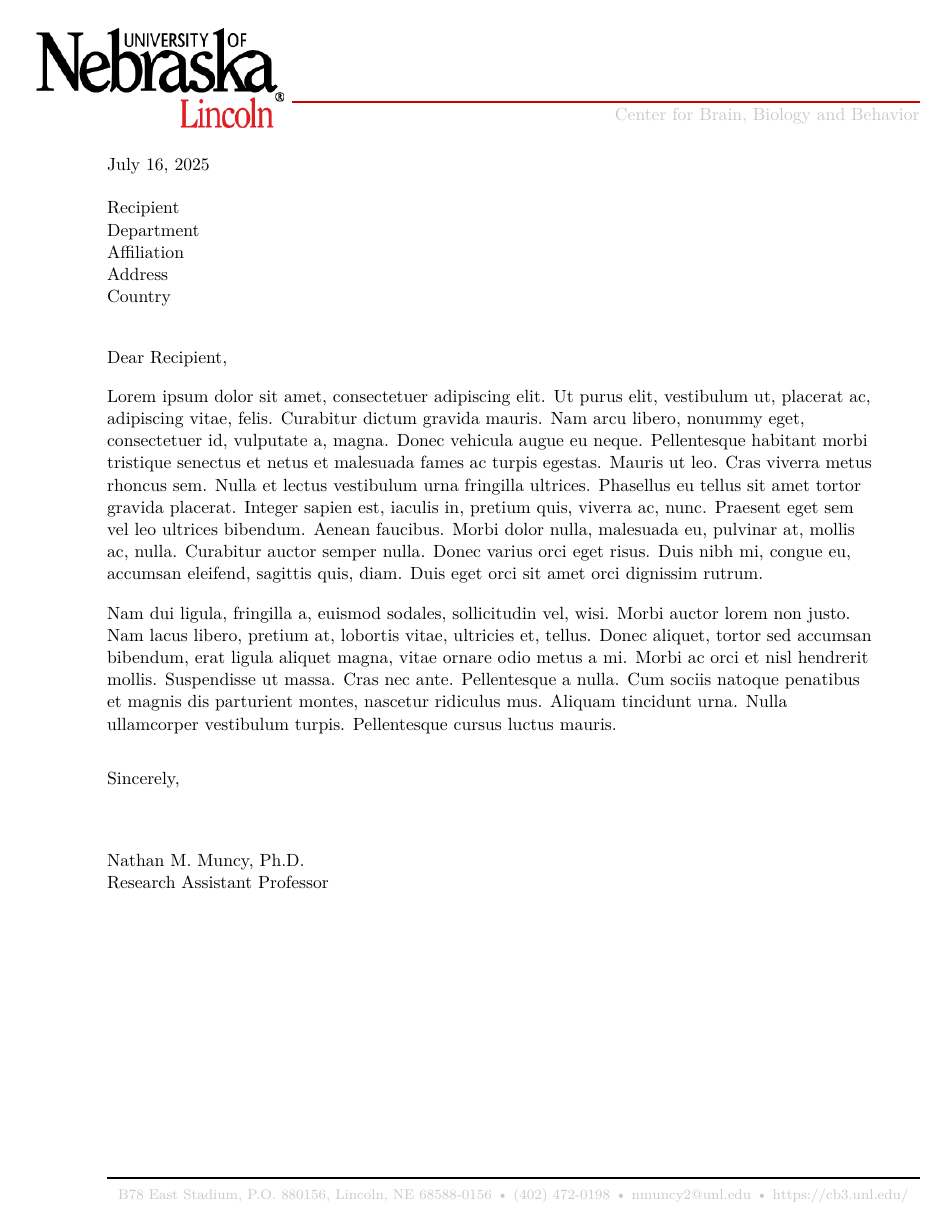
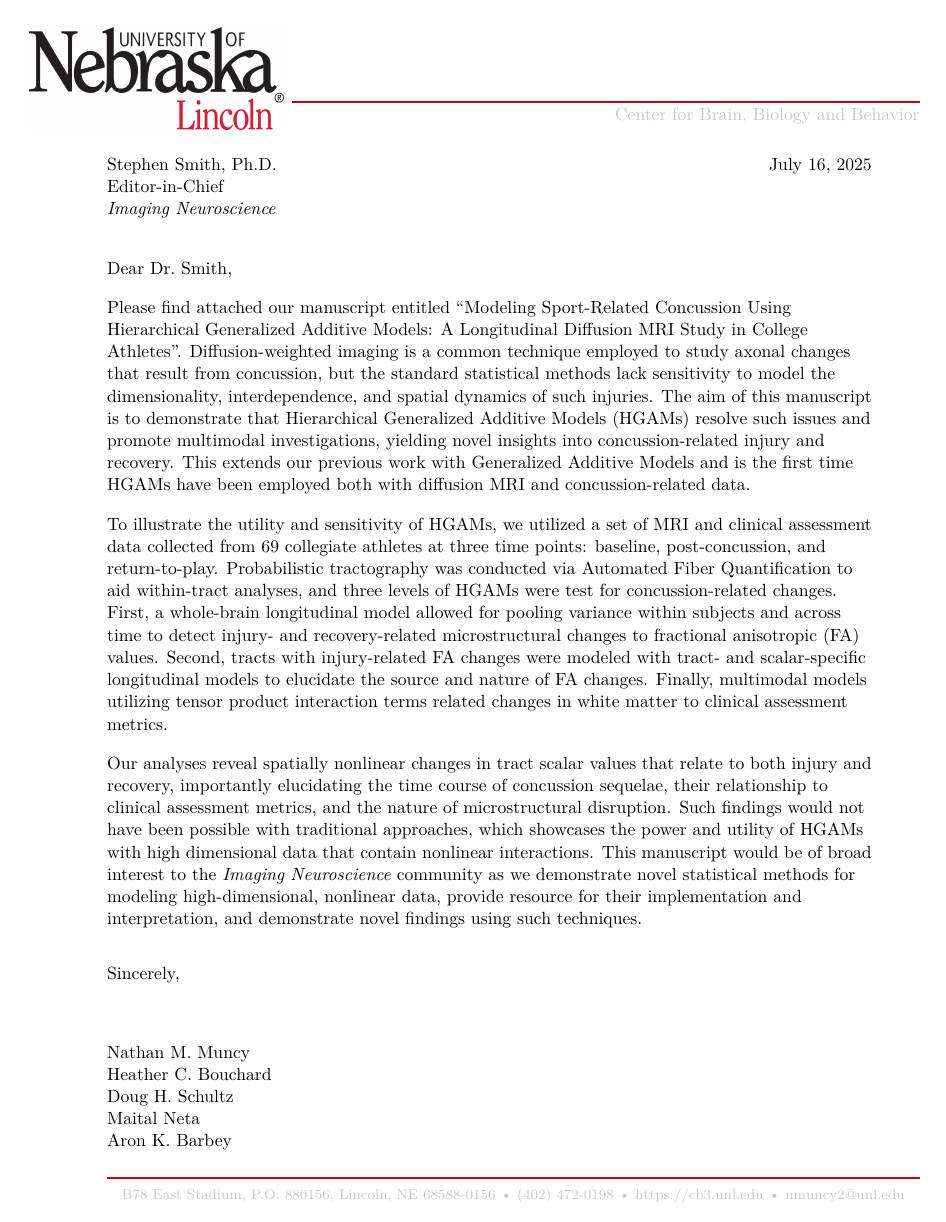
Before and after one commit to nmuncy/adr_dwi, a LaTeX document (manuscript/submission_docs/cover_letter/dwi_gam_cover_letter.tex, which reads manuscript/submission_docs/cover_letter/def_cover_letter.tex): the whole page. Compiled offline with XeLaTeX.

Commit message:
[MAN] cover letter, updates for journal reqs, reviewers

```diff
--- a/manuscript/submission_docs/cover_letter/def_cover_letter.tex
+++ b/manuscript/submission_docs/cover_letter/def_cover_letter.tex
@@ -26,33 +26,34 @@
 \providecommand\UNLfromtel{(402) 472-0198}
 % \providecommand\UNLfromfax{}
 \providecommand\UNLfromemail{\url{nmuncy2@unl.edu}}
-\providecommand\UNLfromweb{\url{https://cb3.unl.edu/}}
+\providecommand\UNLfromweb{\url{https://cb3.unl.edu}}
 
 % Formalities
 \providecommand\UNLdate{\today}
-\providecommand\UNLopening{Dear \UNLtoname}
-\providecommand\UNLclosing{Sincerely}
+\providecommand\UNLopening{Dear \UNLtonametitle\ \UNLtonamelast,}
+\providecommand\UNLclosing{Sincerely,}
 % Update this and the next line to the correct path
 % \providecommand\UNLsignaturefile{AleeSignatureVector}
 \providecommand\UNLsignaturefile{}
 
 % Branding
-\providecommand\UNLlogofile{R-UN_L_HEX.jpg}
+\providecommand\UNLlogofile{R-UN_L_4-c.jpg}
 \definecolor{UNLscarlet}{RGB}{208,0,0} % https://ucomm.unl.edu/brand/templates-assets/colors/
 \definecolor{UNLgray}{RGB}{199,200,202}
-\providecommand\UNLenclosure{}
+% \providecommand\UNLenclosure{}
 \usepackage{Oswald}
 \linespread{1.05}
 
 \usepackage{fancyhdr}
 \pagestyle{fancy}
 
-\renewcommand{\footrulewidth}{1pt}
+\renewcommand{\footrulewidth}{0.7pt}
+\renewcommand{\footrule}{\hbox to \headwidth{\color{UNLscarlet}\leaders\hrule height \footrulewidth\hfill}}
 \fancyfoot{}
 \fancyfoot[C]{%
     {\footnotesize\color{UNLgray}\sffamily
     \UNLfromaddress\ \textbullet\ %\\[-0.1\baselineskip]
-    \UNLfromtel\ \textbullet\ \UNLfromemail\ \textbullet\ \UNLfromweb}\color{black}}
+    \UNLfromtel\ \textbullet\ \UNLfromweb\ \textbullet\ \UNLfromemail}\color{black}}
 
 \fancyhead{}
 \fancyhead[L]{%
@@ -73,24 +74,25 @@
     % Text lines should be less than 6in long
     \newgeometry{top=2in,left=1.5in,bottom=1.2in,right=1in}
 
-    \UNLdate\\
-    \bigskip
-    \UNLtoname\ifthenelse{\equal{\UNLtoname}{}}{}{\\}
+    % \UNLdate\\
+    % \bigskip
+    \UNLtonamefirst\ \UNLtonamelast, \UNLtonamedegree \hfill \UNLdate\\
+    % \UNLtoname\ifthenelse{\equal{\UNLtoname}{}}{}{\\}
     \UNLtoaddress
     \bigskip
 
-    \UNLopening,\par
+    \UNLopening \par
     }
 
-\AtEndDocument{
-    \par\vspace{2ex}
-    \UNLclosing,
+% \AtEndDocument{
+%     \par\vspace{2ex}
+%     \UNLclosing
 
-    \ifthenelse{
-        \equal{\UNLsignaturefile}{}}
-        {\bigskip\bigskip}{\includegraphics[width=1.2in]{\UNLsignaturefile}\\[-0.2\baselineskip]}
+%     \ifthenelse{
+%         \equal{\UNLsignaturefile}{}}
+%         {\bigskip\bigskip}{\includegraphics[width=1.2in]{\UNLsignaturefile}\\[-0.2\baselineskip]}
 
-    \UNLfromname, \UNLfromdegree \\
-    \UNLfromtitle\ifthenelse{\equal{\UNLfromtitle}{}}{}{\\}
-    \UNLenclosure
-    }
+%     \UNLfromname, \UNLfromdegree \\
+%     \UNLfromtitle\ifthenelse{\equal{\UNLfromtitle}{}}{}{\\}
+%     % \UNLenclosure
+%     }
--- a/manuscript/submission_docs/cover_letter/dwi_gam_cover_letter.tex
+++ b/manuscript/submission_docs/cover_letter/dwi_gam_cover_letter.tex
@@ -11,5 +13,22 @@
 \input{def_cover_letter}
 
 \begin{document}
-\lipsum[1-2]
+Please find attached our manuscript entitled ``Modeling Sport-Related Concussion Using Hierarchical Generalized Additive Models: A Longitudinal Diffusion MRI Study in College Athletes''. Diffusion-weighted imaging is a common technique employed to study axonal changes that result from concussion, but the standard statistical methods lack sensitivity to model the dimensionality, interdependence, and spatial dynamics of such injuries. The aim of this manuscript is to demonstrate that Hierarchical Generalized Additive Models (HGAMs) resolve such issues and promote multimodal investigations, yielding novel insights into concussion-related injury and recovery. This extends our previous work with Generalized Additive Models and is the first time HGAMs have been employed both with diffusion MRI and concussion-related data.
+
+To illustrate the utility and sensitivity of HGAMs, we utilized a set of MRI and clinical assessment data collected from 69 collegiate athletes at three time points: baseline, post-concussion, and return-to-play. Probabilistic tractography was conducted via Automated Fiber Quantification to aid within-tract analyses, and three levels of HGAMs were test for concussion-related changes. First, a whole-brain longitudinal model allowed for pooling variance within subjects and across time to detect injury- and recovery-related microstructural changes to fractional anisotropic (FA) values. Second, tracts with injury-related FA changes were modeled with tract- and scalar-specific longitudinal models to elucidate the source and nature of FA changes. Finally, multimodal models utilizing tensor product interaction terms related changes in white matter to clinical assessment metrics.
+
+Our analyses reveal spatially nonlinear changes in tract scalar values that relate to both injury and recovery, importantly elucidating the time course of concussion sequelae, their relationship to clinical assessment metrics, and the nature of microstructural disruption. Such findings would not have been possible with traditional approaches, which showcases the power and utility of HGAMs with high dimensional data that contain nonlinear interactions. This manuscript would be of broad interest to the \textit{Imaging Neuroscience} community as we demonstrate novel statistical methods for modeling high-dimensional, nonlinear data, provide resource for their implementation and interpretation, and demonstrate novel findings using such techniques.
+
+\par\vspace{2ex}
+Sincerely,
+
+\bigskip\bigskip
+
+Nathan M. Muncy\\
+Heather C. Bouchard\\
+Doug H. Schultz\\
+Maital Neta\\
+Aron K. Barbey
+
+
 \end{document}
```
Also changed, not shown: manuscript/dwi_gam_manuscript.tex (+23 -4 lines), manuscript/submission_docs/reviews/potential_reviewers.txt (added, +25 -0 lines), manuscript/submission_docs/cover_letter/R-UN_L_4-c.jpg (added), manuscript/submission_docs/cover_letter/dwi_gam_cover_letter.pdf, manuscript/submission_docs/cover_letter/dwi_gam_cover_letter.tex (12 more changed lines), 1 other file.
